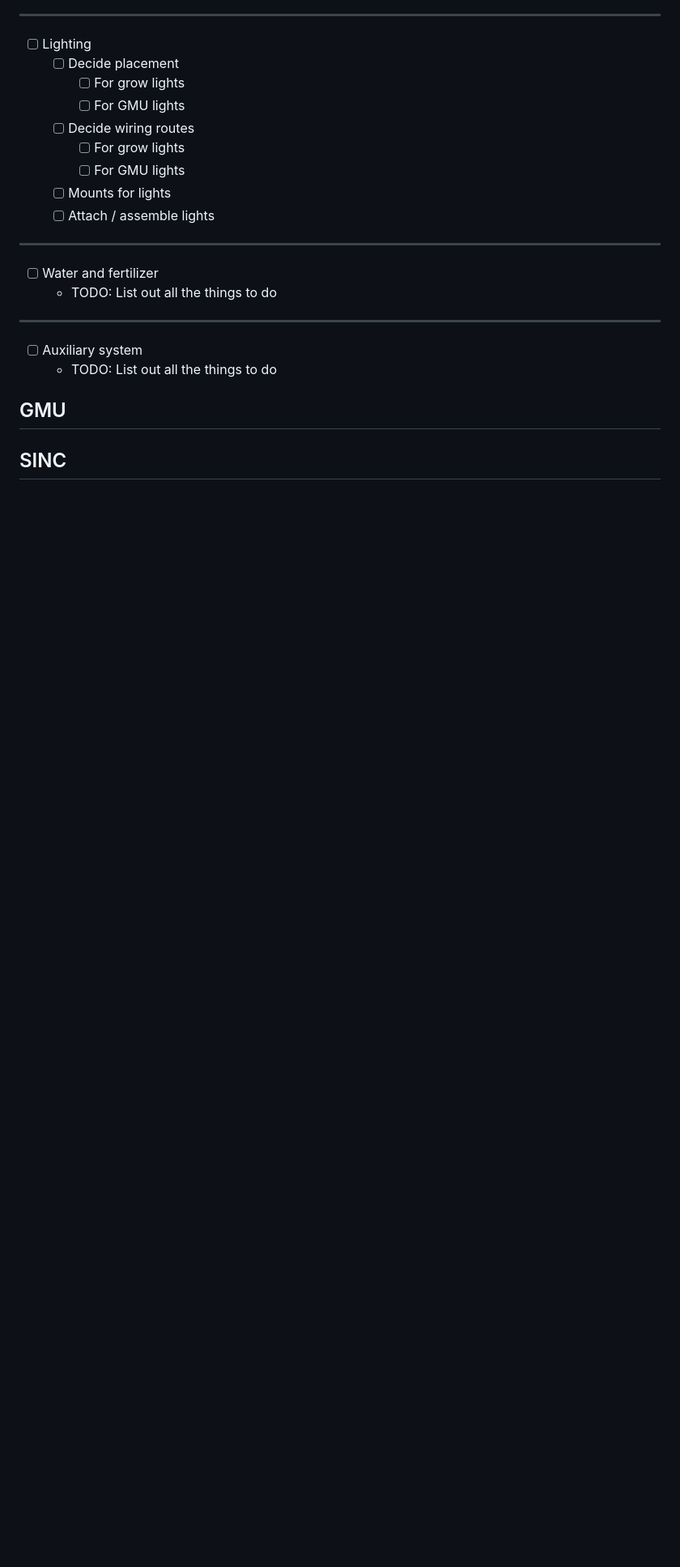
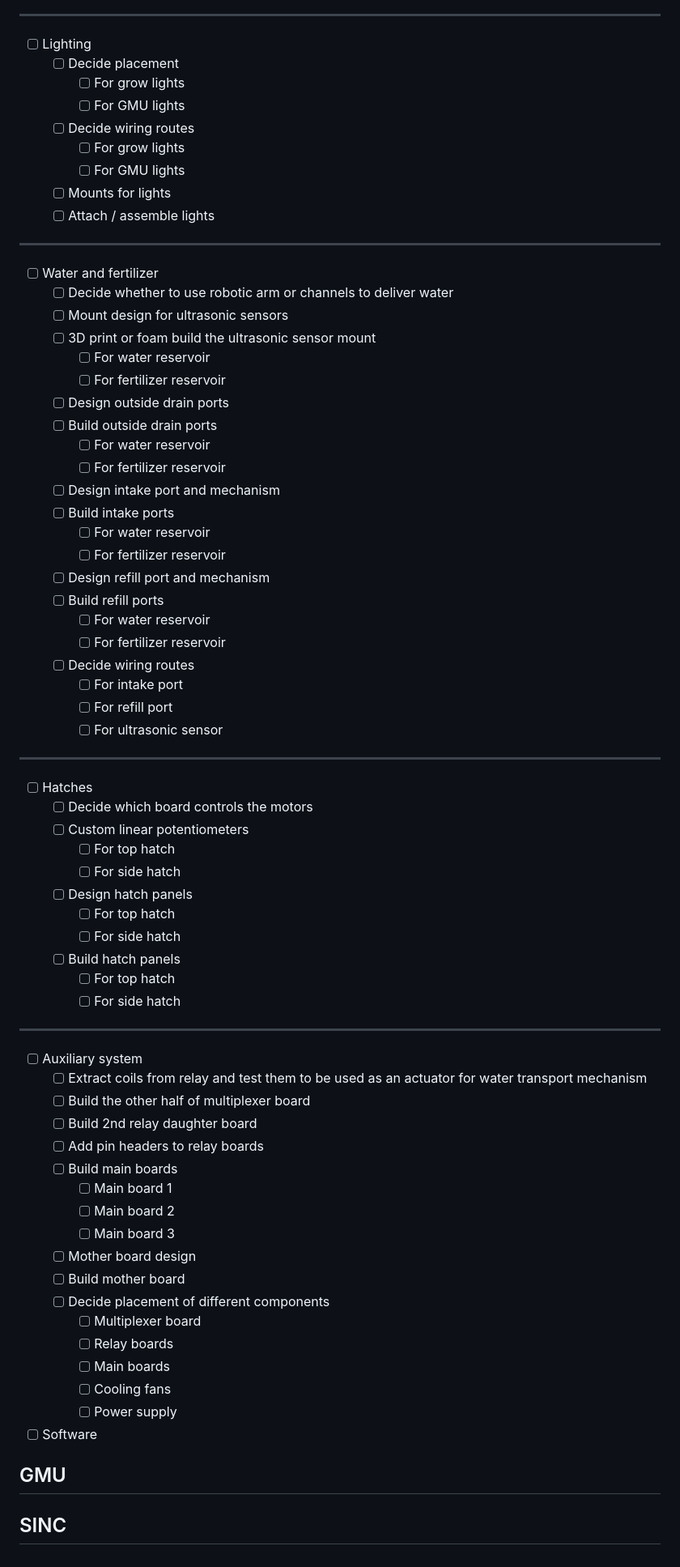
Before and after one commit to thepenguinn/seed-incubator-major, a Markdown page: README.md, the part around one of its changes. Shown at 81% size. Drawn GitHub-style; blank space fills up the shorter version.

Commit message:
Updated roadmap for emcu

```diff
--- a/README.md
+++ b/README.md
@@ -203,12 +207,64 @@ And it also helps the user to control different aspects of the Incubator.
 ---
 
 - [ ] Water and fertilizer
-    - TODO: List out all the things to do
+    - [ ] Decide whether to use robotic arm or channels to deliver water
+    - [ ] Mount design for ultrasonic sensors
+    - [ ] 3D print or foam build the ultrasonic sensor mount
+        - [ ] For water reservoir
+        - [ ] For fertilizer reservoir
+    - [ ] Design outside drain ports
+    - [ ] Build outside drain ports
+        - [ ] For water reservoir
+        - [ ] For fertilizer reservoir
+    - [ ] Design intake port and mechanism
+    - [ ] Build intake ports
+        - [ ] For water reservoir
+        - [ ] For fertilizer reservoir
+    - [ ] Design refill port and mechanism
+    - [ ] Build refill ports
+        - [ ] For water reservoir
+        - [ ] For fertilizer reservoir
+    - [ ] Decide wiring routes
+        - [ ] For intake port
+        - [ ] For refill port
+        - [ ] For ultrasonic sensor
+
+---
+
+- [ ] Hatches
+    - [ ] Decide which board controls the motors
+    - [ ] Custom linear potentiometers
+        - [ ] For top hatch
+        - [ ] For side hatch
+    - [ ] Design hatch panels
+        - [ ] For top hatch
+        - [ ] For side hatch
+    - [ ] Build hatch panels
+        - [ ] For top hatch
+        - [ ] For side hatch
 
 ---
 
 - [ ] Auxiliary system
-    - TODO: List out all the things to do
+    - [ ] Extract coils from relay and test them to be used as an actuator
+          for water transport mechanism
+    - [ ] Build the other half of multiplexer board
+    - [ ] Build 2nd relay daughter board
+    - [ ] Add pin headers to relay boards
+    - [ ] Build main boards
+        - [ ] Main board 1
+        - [ ] Main board 2
+        - [ ] Main board 3
+    - [ ] Mother board design
+    - [ ] Build mother board
+    - [ ] Decide placement of different components
+        - [ ] Multiplexer board
+        - [ ] Relay boards
+        - [ ] Main boards
+        - [ ] Cooling fans
+        - [ ] Power supply
+
+- [ ] Software
 
 ## GMU
 
```
Also changed, not shown: other parts of README.md (+4 -0 lines).
